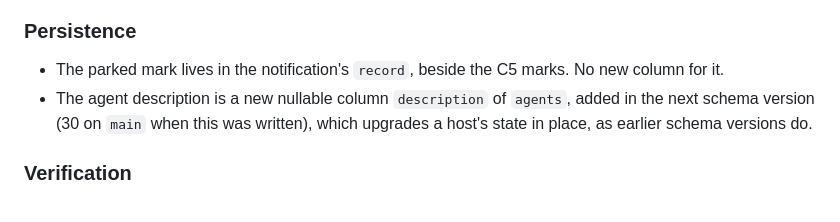
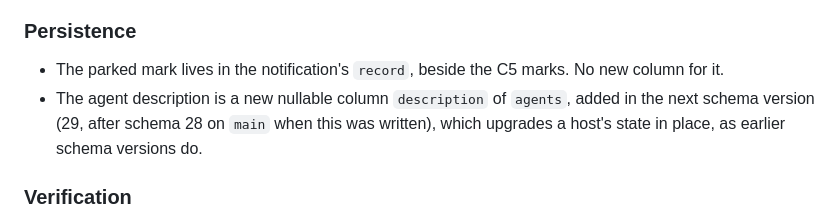
Before and after one commit to peerspan/peerspan, a Markdown page: docs/conversations-contract.md, the part around the change. GitHub-like rendering.

Commit message:
C7: the next schema version is 29, not 30

```diff
--- a/docs/conversations-contract.md
+++ b/docs/conversations-contract.md
@@ -1444,7 +1444,7 @@ C6's [`addressed_to`](#addressed_to) opens with `Every joined participant still
 ### Persistence
 
 - The parked mark lives in the notification's `record`, beside the C5 marks. No new column for it.
-- The agent description is a new nullable column `description` of `agents`, added in the next schema version (30 on `main` when this was written), which upgrades a host's state in place, as earlier schema versions do.
+- The agent description is a new nullable column `description` of `agents`, added in the next schema version (29, after schema 28 on `main` when this was written), which upgrades a host's state in place, as earlier schema versions do.
 
 ### Verification
 
```
